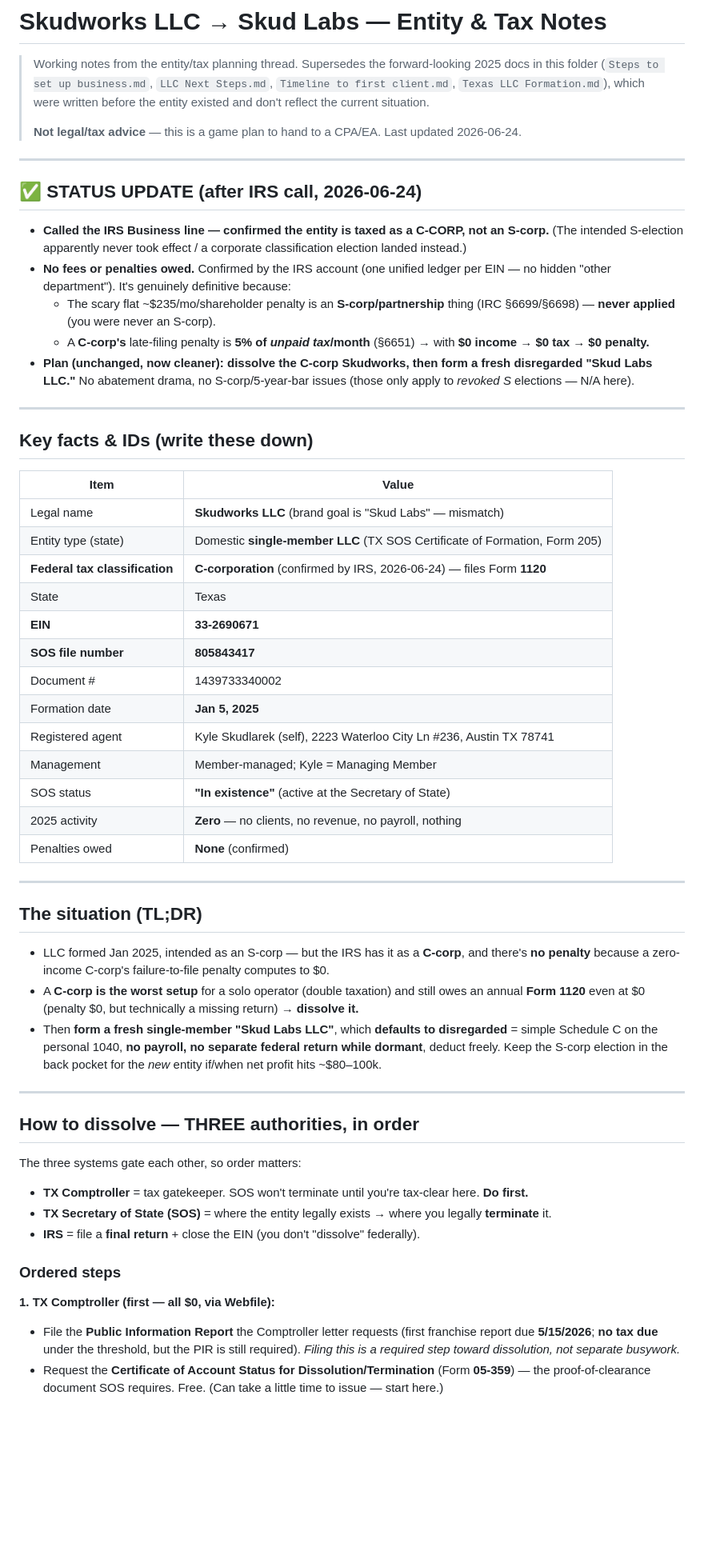
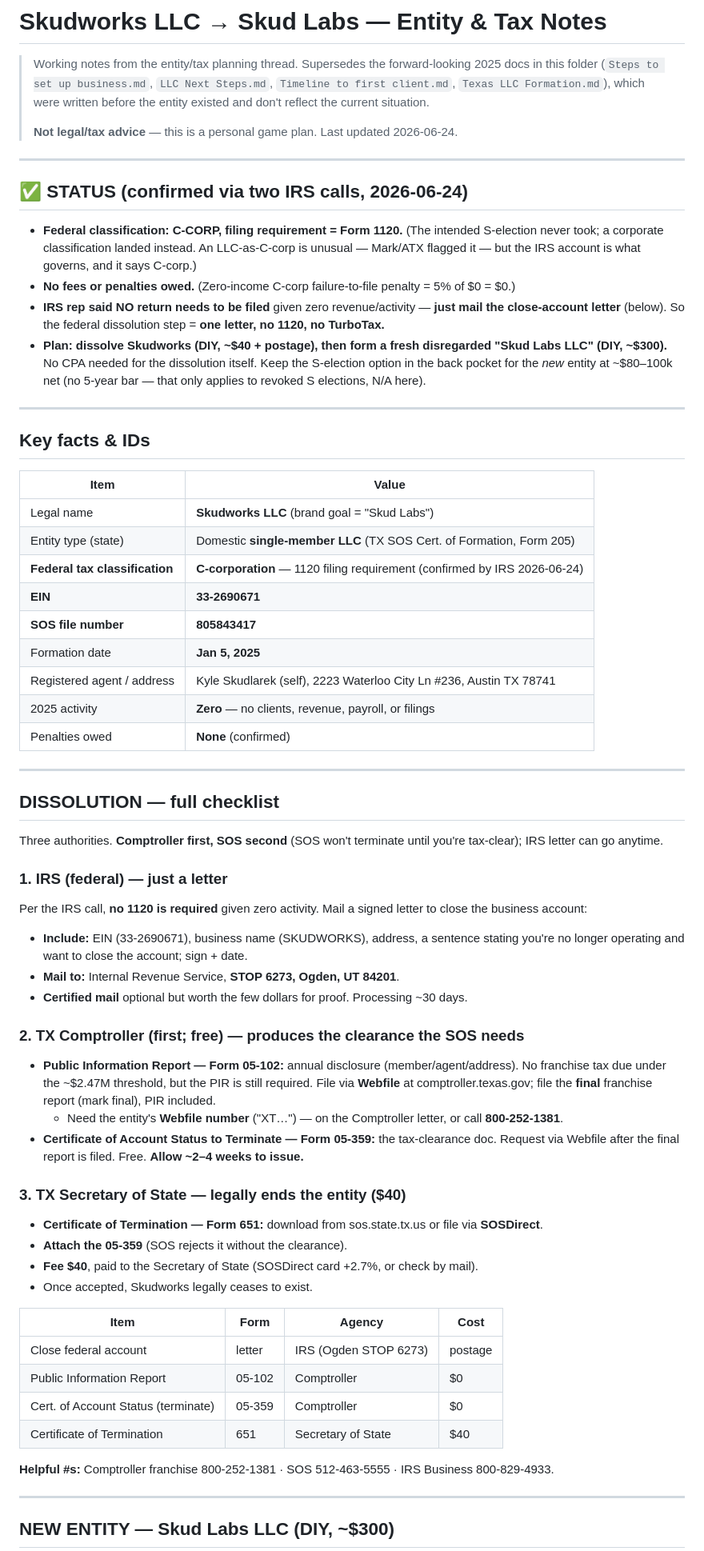
Before and after one commit to KyleSkudlarek/skudlabs.com, a Markdown page: docs/skudworks_docs/entity-tax-notes.md, the part around one of its changes. Shown at 80% size. Drawn GitHub-style; blank space fills up the shorter version.

```diff
--- a/docs/skudworks_docs/entity-tax-notes.md
+++ b/docs/skudworks_docs/entity-tax-notes.md
@@ -5,69 +5,76 @@
 > `Timeline to first client.md`, `Texas LLC Formation.md`), which were written before
 > the entity existed and don't reflect the current situation.
 >
-> **Not legal/tax advice** — this is a game plan to hand to a CPA/EA. Last updated 2026-06-24.
+> **Not legal/tax advice** — this is a personal game plan. Last updated 2026-06-24.
 
 ---
 
-## ✅ STATUS UPDATE (after IRS call, 2026-06-24)
+## ✅ STATUS (confirmed via two IRS calls, 2026-06-24)
 
-- **Called the IRS Business line — confirmed the entity is taxed as a C-CORP, not an S-corp.**
-  (The intended S-election apparently never took effect / a corporate classification election landed instead.)
-- **No fees or penalties owed.** Confirmed by the IRS account (one unified ledger per EIN — no hidden
-  "other department"). It's genuinely definitive because:
-  - The scary flat ~$235/mo/shareholder penalty is an **S-corp/partnership** thing (IRC §6699/§6698) — **never applied** (you were never an S-corp).
-  - A **C-corp's** late-filing penalty is **5% of *unpaid tax*/month** (§6651) → with **$0 income → $0 tax → $0 penalty.**
-- **Plan (unchanged, now cleaner): dissolve the C-corp Skudworks, then form a fresh disregarded "Skud Labs LLC."**
-  No abatement drama, no S-corp/5-year-bar issues (those only apply to *revoked S* elections — N/A here).
+- **Federal classification: C-CORP, filing requirement = Form 1120.** (The intended S-election never took;
+  a corporate classification landed instead. An LLC-as-C-corp is unusual — Mark/ATX flagged it — but the IRS
+  account is what governs, and it says C-corp.)
+- **No fees or penalties owed.** (Zero-income C-corp failure-to-file penalty = 5% of $0 = $0.)
+- **IRS rep said NO return needs to be filed** given zero revenue/activity — **just mail the close-account letter**
+  (below). So the federal dissolution step = **one letter, no 1120, no TurboTax.**
+- **Plan: dissolve Skudworks (DIY, ~$40 + postage), then form a fresh disregarded "Skud Labs LLC" (DIY, ~$300).**
+  No CPA needed for the dissolution itself. Keep the S-election option in the back pocket for the *new* entity
+  at ~$80–100k net (no 5-year bar — that only applies to revoked S elections, N/A here).
 
 ---
 
-## Key facts & IDs (write these down)
+## Key facts & IDs
 
 | Item | Value |
 |---|---|
-| Legal name | **Skudworks LLC** (brand goal is "Skud Labs" — mismatch) |
-| Entity type (state) | Domestic **single-member LLC** (TX SOS Certificate of Formation, Form 205) |
-| **Federal tax classification** | **C-corporation** (confirmed by IRS, 2026-06-24) — files Form **1120** |
-| State | Texas |
+| Legal name | **Skudworks LLC** (brand goal = "Skud Labs") |
+| Entity type (state) | Domestic **single-member LLC** (TX SOS Cert. of Formation, Form 205) |
+| **Federal tax classification** | **C-corporation** — 1120 filing requirement (confirmed by IRS 2026-06-24) |
 | **EIN** | **33-2690671** |
 | **SOS file number** | **805843417** |
-| Document # | 1439733340002 |
 | Formation date | **Jan 5, 2025** |
-| Registered agent | Kyle Skudlarek (self), 2223 Waterloo City Ln #236, Austin TX 78741 |
-| Management | Member-managed; Kyle = Managing Member |
-| SOS status | **"In existence"** (active at the Secretary of State) |
-| 2025 activity | **Zero** — no clients, no revenue, no payroll, nothing |
+| Registered agent / address | Kyle Skudlarek (self), 2223 Waterloo City Ln #236, Austin TX 78741 |
+| 2025 activity | **Zero** — no clients, revenue, payroll, or filings |
 | Penalties owed | **None** (confirmed) |
 
 ---
 
-## The situation (TL;DR)
+## DISSOLUTION — full checklist
 
-- LLC formed Jan 2025, intended as an S-corp — but the IRS has it as a **C-corp**, and there's **no penalty** because
-  a zero-income C-corp's failure-to-file penalty computes to $0.
-- A **C-corp is the worst setup** for a solo operator (double taxation) and still owes an annual **Form 1120** even at
-  $0 (penalty $0, but technically a missing return) → **dissolve it.**
-- Then **form a fresh single-member "Skud Labs LLC"**, which **defaults to disregarded** = simple Schedule C on the
-  personal 1040, **no payroll, no separate federal return while dormant**, deduct freely. Keep the S-corp election in
-  the back pocket for the *new* entity if/when net profit hits ~$80–100k.
+Three authorities. **Comptroller first, SOS second** (SOS won't terminate until you're tax-clear); IRS letter
+can go anytime.
+
+### 1. IRS (federal) — just a letter
+Per the IRS call, **no 1120 is required** given zero activity. Mail a signed letter to close the business account:
+- **Include:** EIN (33-2690671), business name (SKUDWORKS), address, a sentence stating you're no longer operating
+  and want to close the account; sign + date.
+- **Mail to:** Internal Revenue Service, **STOP 6273, Ogden, UT 84201**.
+- **Certified mail** optional but worth the few dollars for proof. Processing ~30 days.
+
+### 2. TX Comptroller (first; free) — produces the clearance the SOS needs
+- **Public Information Report — Form 05-102:** annual disclosure (member/agent/address). No franchise tax due
+  under the ~$2.47M threshold, but the PIR is still required. File via **Webfile** at comptroller.texas.gov;
+  file the **final** franchise report (mark final), PIR included.
+  - Need the entity's **Webfile number** ("XT…") — on the Comptroller letter, or call **800-252-1381**.
+- **Certificate of Account Status to Terminate — Form 05-359:** the tax-clearance doc. Request via Webfile after
+  the final report is filed. Free. **Allow ~2–4 weeks to issue.**
+
+### 3. TX Secretary of State — legally ends the entity ($40)
+- **Certificate of Termination — Form 651:** download from sos.state.tx.us or file via **SOSDirect**.
+- **Attach the 05-359** (SOS rejects it without the clearance).
+- **Fee $40**, paid to the Secretary of State (SOSDirect card +2.7%, or check by mail).
+- Once accepted, Skudworks legally ceases to exist.
+
+| Item | Form | Agency | Cost |
+|---|---|---|---|
+| Close federal account | letter | IRS (Ogden STOP 6273) | postage |
+| Public Information Report | 05-102 | Comptroller | $0 |
+| Cert. of Account Status (terminate) | 05-359 | Comptroller | $0 |
+| Certificate of Termination | 651 | Secretary of State | $40 |
+
+**Helpful #s:** Comptroller franchise 800-252-1381 · SOS 512-463-5555 · IRS Business 800-829-4933.
 
 ---
 
-## How to dissolve — THREE authorities, in order
+## NEW ENTITY — Skud Labs LLC (DIY, ~$300)
 
-The three systems gate each other, so order matters:
-
-- **TX Comptroller** = tax gatekeeper. SOS won't terminate until you're tax-clear here. **Do first.**
-- **TX Secretary of State (SOS)** = where the entity legally exists → where you legally **terminate** it.
-- **IRS** = file a **final return** + close the EIN (you don't "dissolve" federally).
-
-### Ordered steps
-
-**1. TX Comptroller (first — all $0, via Webfile):**
-- File the **Public Information Report** the Comptroller letter requests (first franchise report due **5/15/2026**;
-  **no tax due** under the threshold, but the PIR is still required). *Filing this is a required step toward
-  dissolution, not separate busywork.*
-- Request the **Certificate of Account Status for Dissolution/Termination** (Form **05-359**) — the proof-of-clearance
-  document SOS requires. Free. (Can take a little time to issue — start here.)
-
```
Also changed, not shown: other parts of docs/skudworks_docs/entity-tax-notes.md (+76 -122 lines).
